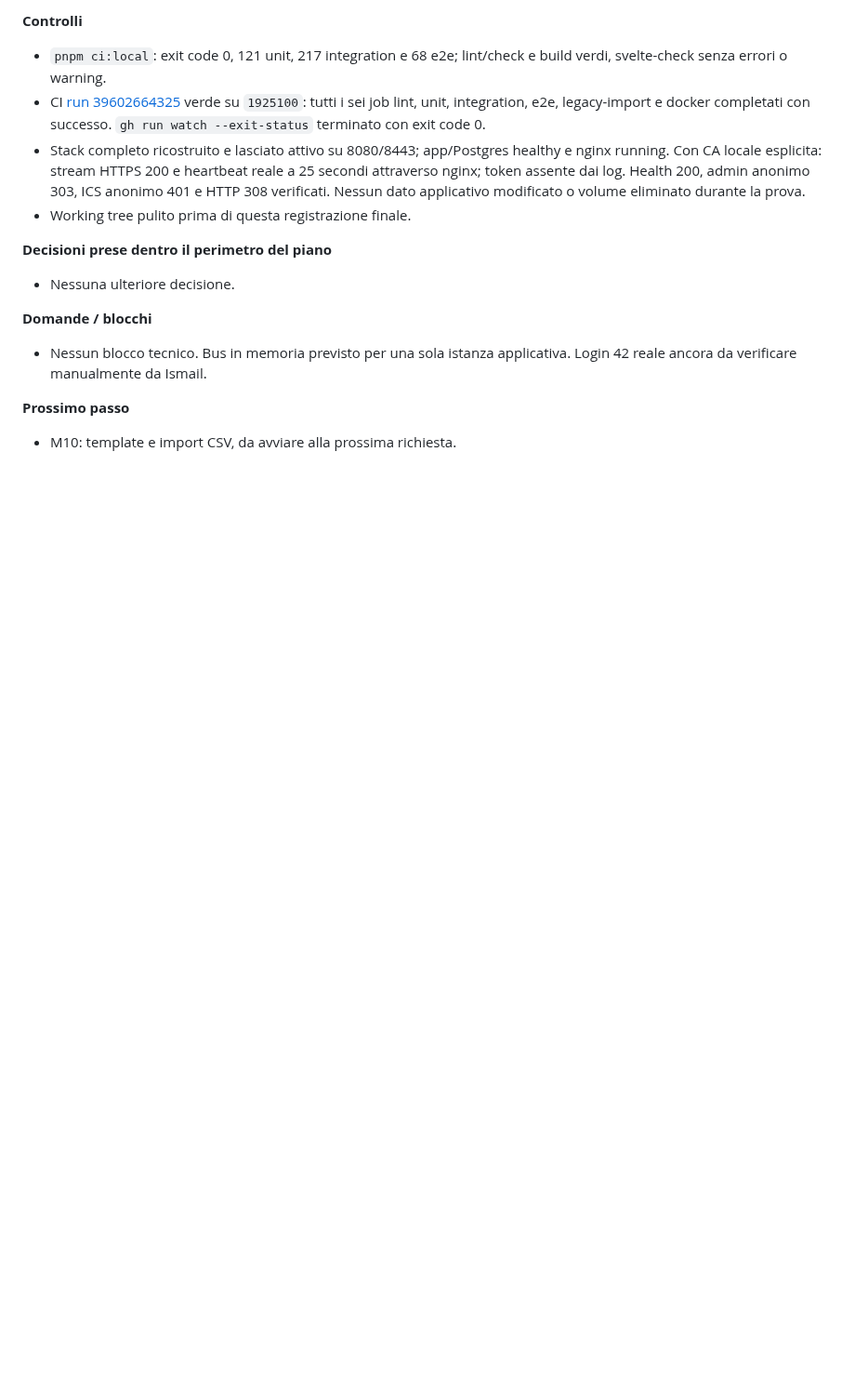
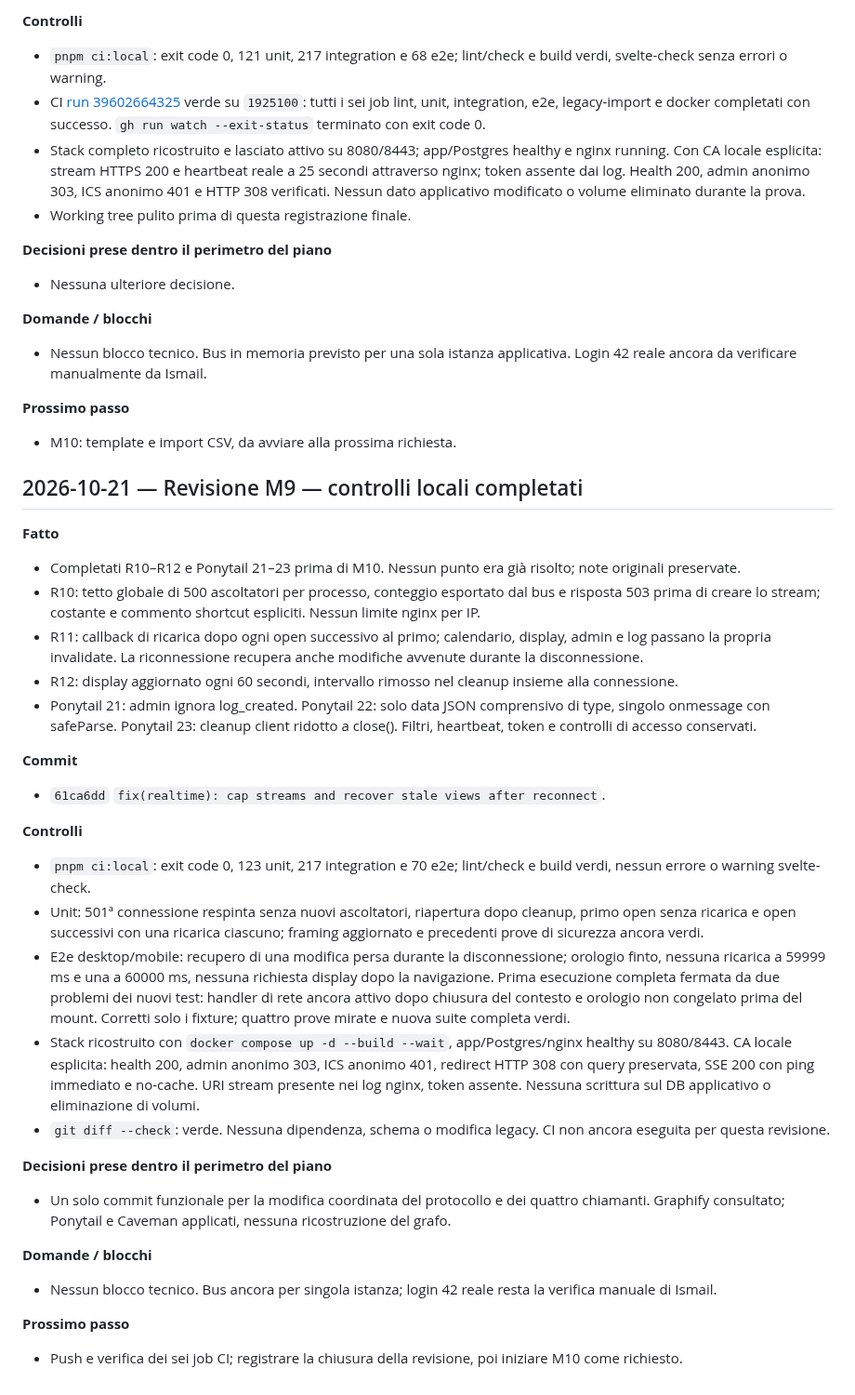
Before and after one commit to SamirAbdeslam/gestionale-baywatchers-42Firenze, a Markdown page: docs/v2/SESSIONS.md, the part around the change. Shown at 93% size. Rendered like a GitHub page; blank space fills up the shorter version.

Commit message:
docs: record M9 review validation

```diff
--- a/docs/v2/SESSIONS.md
+++ b/docs/v2/SESSIONS.md
@@ -1409,3 +1409,32 @@ Spazio per istruzioni o risposte di Ismail all'agent (conferme di decisioni, pri
 
 **Prossimo passo**
 - M10: template e import CSV, da avviare alla prossima richiesta.
+
+
+## 2026-10-21 — Revisione M9 — controlli locali completati
+
+**Fatto**
+- Completati R10–R12 e Ponytail 21–23 prima di M10. Nessun punto era già risolto; note originali preservate.
+- R10: tetto globale di 500 ascoltatori per processo, conteggio esportato dal bus e risposta 503 prima di creare lo stream; costante e commento shortcut espliciti. Nessun limite nginx per IP.
+- R11: callback di ricarica dopo ogni open successivo al primo; calendario, display, admin e log passano la propria invalidate. La riconnessione recupera anche modifiche avvenute durante la disconnessione.
+- R12: display aggiornato ogni 60 secondi, intervallo rimosso nel cleanup insieme alla connessione.
+- Ponytail 21: admin ignora log_created. Ponytail 22: solo data JSON comprensivo di type, singolo onmessage con safeParse. Ponytail 23: cleanup client ridotto a close(). Filtri, heartbeat, token e controlli di accesso conservati.
+
+**Commit**
+- `61ca6dd` `fix(realtime): cap streams and recover stale views after reconnect`.
+
+**Controlli**
+- `pnpm ci:local`: exit code 0, 123 unit, 217 integration e 70 e2e; lint/check e build verdi, nessun errore o warning svelte-check.
+- Unit: 501ª connessione respinta senza nuovi ascoltatori, riapertura dopo cleanup, primo open senza ricarica e open successivi con una ricarica ciascuno; framing aggiornato e precedenti prove di sicurezza ancora verdi.
+- E2e desktop/mobile: recupero di una modifica persa durante la disconnessione; orologio finto, nessuna ricarica a 59999 ms e una a 60000 ms, nessuna richiesta display dopo la navigazione. Prima esecuzione completa fermata da due problemi dei nuovi test: handler di rete ancora attivo dopo chiusura del contesto e orologio non congelato prima del mount. Corretti solo i fixture; quattro prove mirate e nuova suite completa verdi.
+- Stack ricostruito con `docker compose up -d --build --wait`, app/Postgres/nginx healthy su 8080/8443. CA locale esplicita: health 200, admin anonimo 303, ICS anonimo 401, redirect HTTP 308 con query preservata, SSE 200 con ping immediato e no-cache. URI stream presente nei log nginx, token assente. Nessuna scrittura sul DB applicativo o eliminazione di volumi.
+- `git diff --check`: verde. Nessuna dipendenza, schema o modifica legacy. CI non ancora eseguita per questa revisione.
+
+**Decisioni prese dentro il perimetro del piano**
+- Un solo commit funzionale per la modifica coordinata del protocollo e dei quattro chiamanti. Graphify consultato; Ponytail e Caveman applicati, nessuna ricostruzione del grafo.
+
+**Domande / blocchi**
+- Nessun blocco tecnico. Bus ancora per singola istanza; login 42 reale resta la verifica manuale di Ismail.
+
+**Prossimo passo**
+- Push e verifica dei sei job CI; registrare la chiusura della revisione, poi iniziare M10 come richiesto.
```
